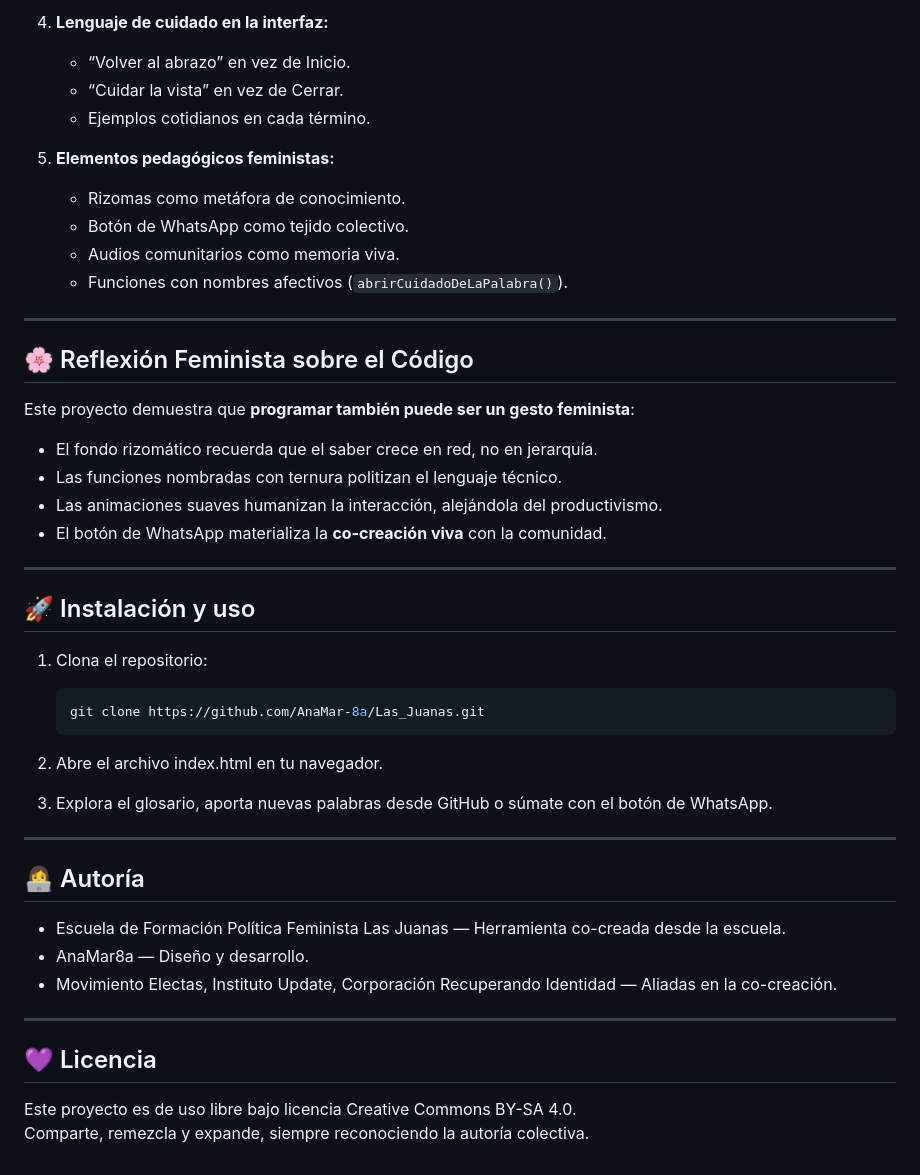
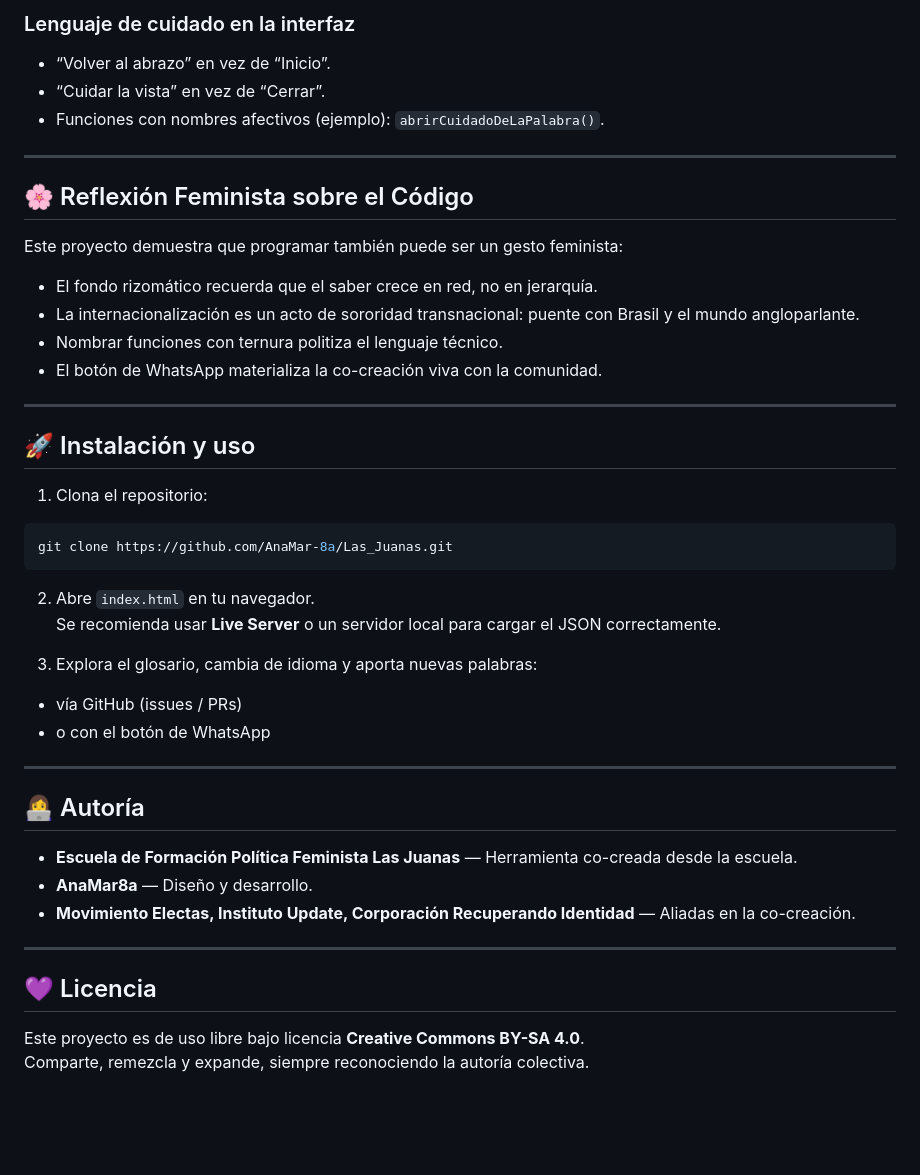
Before and after one commit to AnaMar-8a/Las_Juanas, a Markdown page: README.md, the part around the change printed below. Rendered like a GitHub page; blank space fills up the shorter version.

````diff
--- a/README.md
+++ b/README.md
@@ -103,50 +152,48 @@ El Abecedario Político es más que una lista de definiciones: es un **territori
 
-4. **Lenguaje de cuidado en la interfaz:**
-   - “Volver al abrazo” en vez de Inicio.
-   - “Cuidar la vista” en vez de Cerrar.
-   - Ejemplos cotidianos en cada término.
-
-5. **Elementos pedagógicos feministas:**
-   - Rizomas como metáfora de conocimiento.
-   - Botón de WhatsApp como tejido colectivo.
-   - Audios comunitarios como memoria viva.
-   - Funciones con nombres afectivos (`abrirCuidadoDeLaPalabra()`).
+### Lenguaje de cuidado en la interfaz
+- “Volver al abrazo” en vez de “Inicio”.
+- “Cuidar la vista” en vez de “Cerrar”.
+- Funciones con nombres afectivos (ejemplo): `abrirCuidadoDeLaPalabra()`.
 
 ---
 
 ## 🌸 Reflexión Feminista sobre el Código
 
-Este proyecto demuestra que **programar también puede ser un gesto feminista**:
+Este proyecto demuestra que programar también puede ser un gesto feminista:
 
 - El fondo rizomático recuerda que el saber crece en red, no en jerarquía.
-- Las funciones nombradas con ternura politizan el lenguaje técnico.
-- Las animaciones suaves humanizan la interacción, alejándola del productivismo.
-- El botón de WhatsApp materializa la **co-creación viva** con la comunidad.
+- La internacionalización es un acto de sororidad transnacional: puente con Brasil y el mundo angloparlante.
+- Nombrar funciones con ternura politiza el lenguaje técnico.
+- El botón de WhatsApp materializa la co-creación viva con la comunidad.
 
 ---
 
 ## 🚀 Instalación y uso
 
-1. Clona el repositorio:
+1) Clona el repositorio:
 
-   ```bash
-   git clone https://github.com/AnaMar-8a/Las_Juanas.git
-   ```
-2. Abre el archivo index.html en tu navegador.
+```bash
+git clone https://github.com/AnaMar-8a/Las_Juanas.git
+```
 
-3. Explora el glosario, aporta nuevas palabras desde GitHub o súmate con el botón de WhatsApp.
+2) Abre `index.html` en tu navegador.
+Se recomienda usar **Live Server** o un servidor local para cargar el JSON correctamente.
+
+3) Explora el glosario, cambia de idioma y aporta nuevas palabras:
+- vía GitHub (issues / PRs)
+- o con el botón de WhatsApp
 
 ---
 
 ## 👩‍💻 Autoría
 
-- Escuela de Formación Política Feminista Las Juanas — Herramienta co-creada desde la escuela.
-- AnaMar8a — Diseño y desarrollo.
-- Movimiento Electas, Instituto Update, Corporación Recuperando Identidad — Aliadas en la co-creación.
+- **Escuela de Formación Política Feminista Las Juanas** — Herramienta co-creada desde la escuela.
+- **AnaMar8a** — Diseño y desarrollo.
+- **Movimiento Electas, Instituto Update, Corporación Recuperando Identidad** — Aliadas en la co-creación.
 
 ---
 
 ## 💜 Licencia
 
-Este proyecto es de uso libre bajo licencia Creative Commons BY-SA 4.0.
+Este proyecto es de uso libre bajo licencia **Creative Commons BY-SA 4.0**.
 Comparte, remezcla y expande, siempre reconociendo la autoría colectiva.
````
Also changed, not shown: other parts of README.md (+109 -60 lines).
